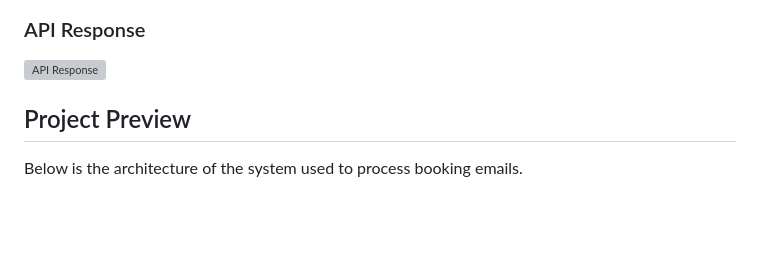
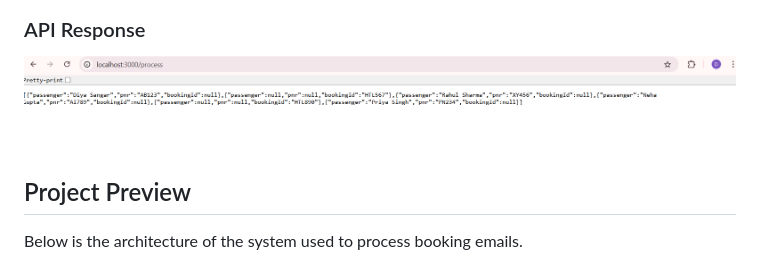
Before and after one commit to diya26322632/email-booking-system, a Markdown page: README.md, the part around the change. Rendered like a GitHub page; blank space fills up the shorter version; grey boxes are pictures that could not be loaded.

Commit message:
Add project screenshots

```diff
--- a/README.md
+++ b/README.md
@@ -23,7 +23,7 @@ The architecture is designed to be **scalable, privacy-conscious, and cost-effic
 
 ### API Response
 
-![API Response](screenshots/api-response.png)
+![API Response](screenshots/api.response.png)
 
 
 ## Project Preview
```
